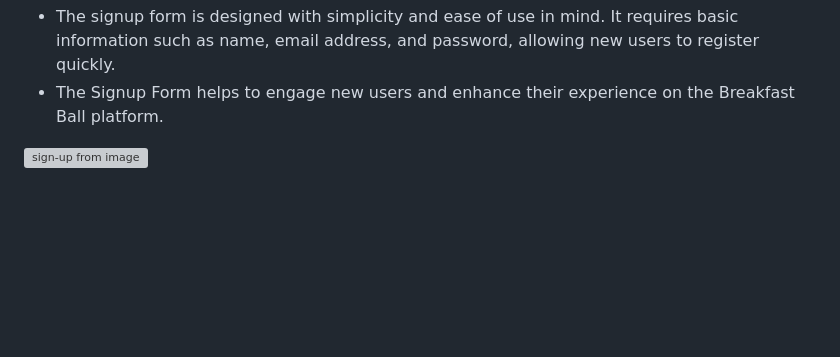
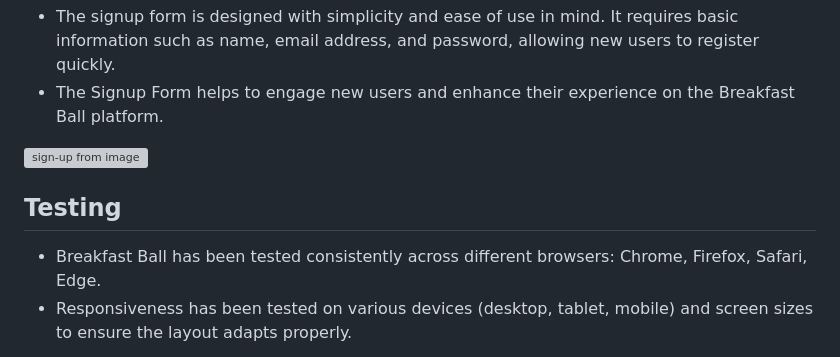
Before and after one commit to craig-grant630/Breakfast-Ball, a Markdown page: README.md, the part around the change. Rendered like a GitHub page; blank space fills up the shorter version; grey boxes are pictures that could not be loaded.

Commit message:
Update testing README.md
Update README.md for testing responsiveness and ensure the page works on different platforms

```diff
--- a/README.md
+++ b/README.md
@@ -90,3 +90,8 @@ The inspiration behind creating the Breakfast Ball website stems from a desire t
 - The Signup Form helps to engage new users and enhance their experience on the Breakfast Ball platform.
 
 <img src="./assets/images/sign-up-form.webp" alt="sign-up from image"/>
+
+## Testing
+
+ - Breakfast Ball has been tested consistently across different browsers: Chrome, Firefox, Safari, Edge.
+ - Responsiveness has been tested on  various devices (desktop, tablet, mobile) and screen sizes to ensure the layout adapts properly.
```
